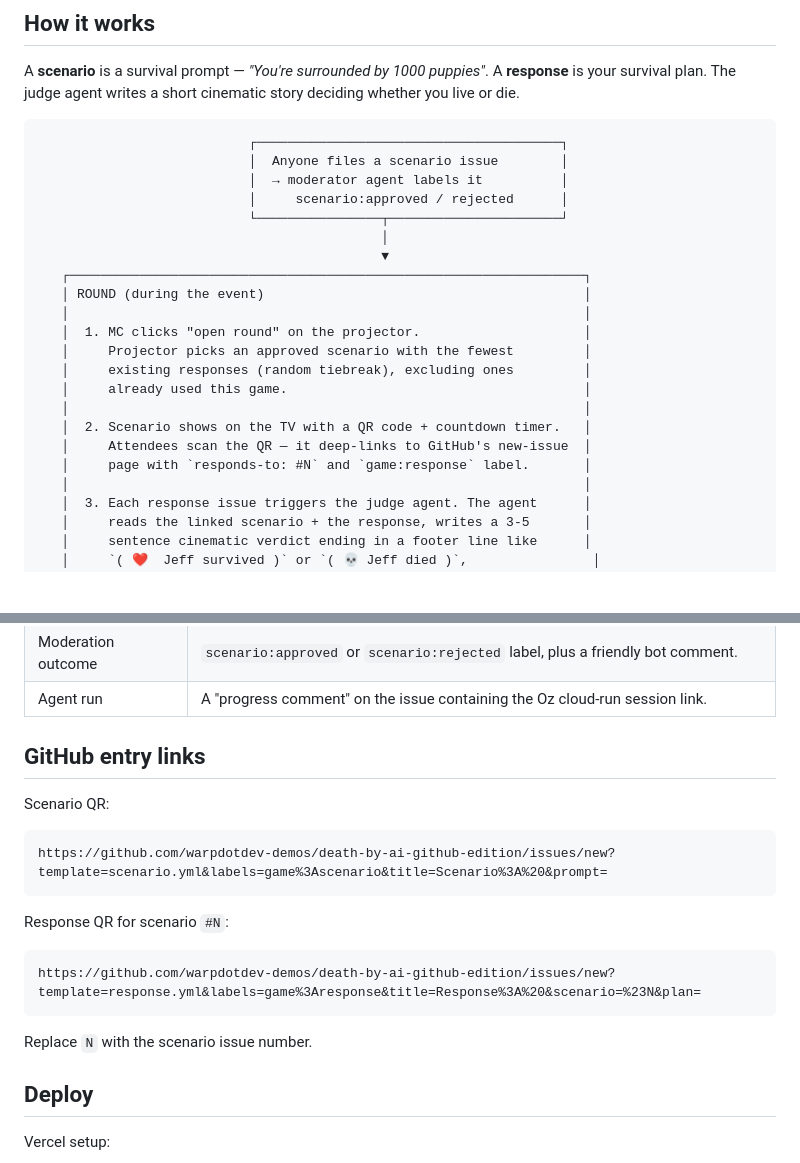
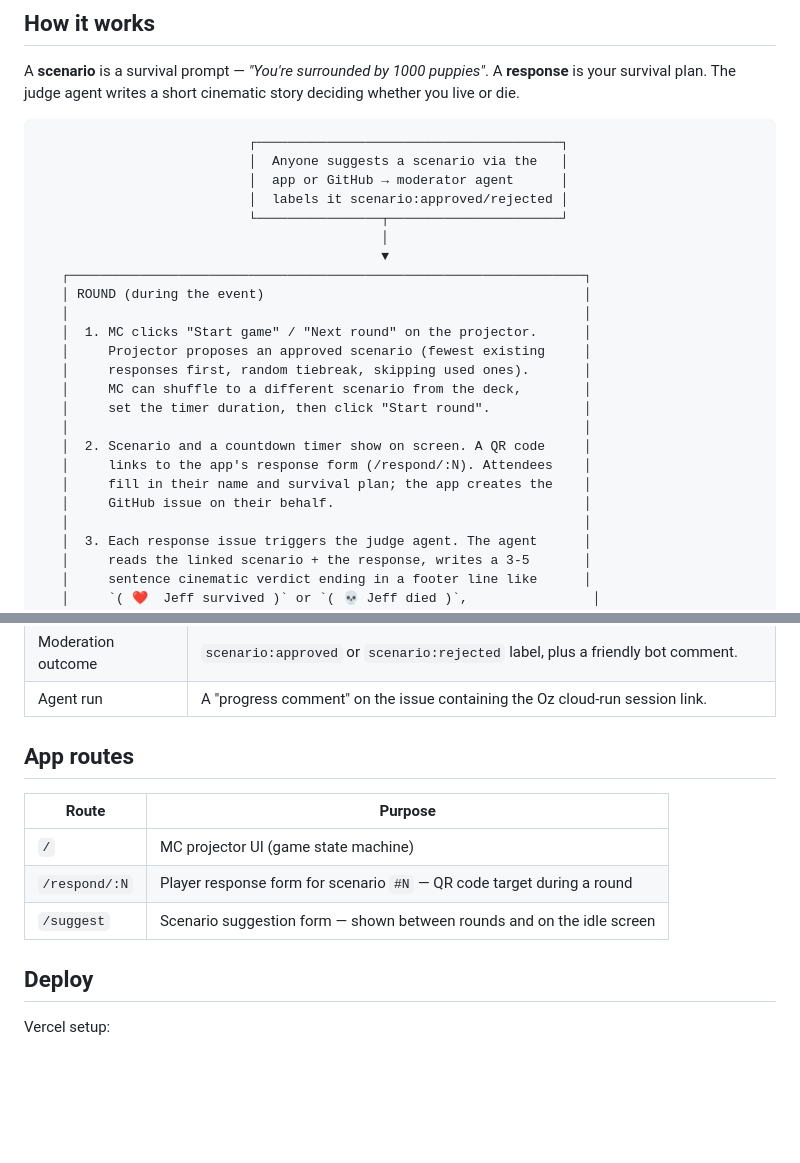
Before and after one commit to bholmesdev/death-by-ai-github-edition, a Markdown page: README.md, 2 parts joined by grey strips. Rendered like a GitHub page; blank space fills up the shorter version.

Commit message:
update game flow in README

````diff
--- a/README.md
+++ b/README.md
@@ -8,23 +8,25 @@ A **scenario** is a survival prompt — *"You're surrounded by 1000 puppies"*. A
 
 ```
                            ┌───────────────────────────────────────┐
-                           │  Anyone files a scenario issue        │
-                           │  → moderator agent labels it          │
-                           │     scenario:approved / rejected      │
+                           │  Anyone suggests a scenario via the   │
+                           │  app or GitHub → moderator agent      │
+                           │  labels it scenario:approved/rejected │
                            └────────────────┬──────────────────────┘
                                             │
                                             ▼
    ┌──────────────────────────────────────────────────────────────────┐
    │ ROUND (during the event)                                         │
    │                                                                  │
-   │  1. MC clicks "open round" on the projector.                     │
-   │     Projector picks an approved scenario with the fewest         │
-   │     existing responses (random tiebreak), excluding ones         │
-   │     already used this game.                                      │
+   │  1. MC clicks "Start game" / "Next round" on the projector.      │
+   │     Projector proposes an approved scenario (fewest existing     │
+   │     responses first, random tiebreak, skipping used ones).       │
+   │     MC can shuffle to a different scenario from the deck,        │
+   │     set the timer duration, then click "Start round".            │
    │                                                                  │
-   │  2. Scenario shows on the TV with a QR code + countdown timer.   │
-   │     Attendees scan the QR — it deep-links to GitHub's new-issue  │
-   │     page with `responds-to: #N` and `game:response` label.       │
+   │  2. Scenario and a countdown timer show on screen. A QR code     │
+   │     links to the app's response form (/respond/:N). Attendees    │
+   │     fill in their name and survival plan; the app creates the    │
+   │     GitHub issue on their behalf.                                │
    │                                                                  │
    │  3. Each response issue triggers the judge agent. The agent      │
    │     reads the linked scenario + the response, writes a 3-5       │
@@ -63,21 +65,13 @@ A **scenario** is a survival prompt — *"You're surrounded by 1000 puppies"*. A
 | Moderation outcome | `scenario:approved` or `scenario:rejected` label, plus a friendly bot comment. |
 | Agent run | A "progress comment" on the issue containing the Oz cloud-run session link. |
 
-## GitHub entry links
+## App routes
 
-Scenario QR:
-
-```text
-https://github.com/warpdotdev-demos/death-by-ai-github-edition/issues/new?template=scenario.yml&labels=game%3Ascenario&title=Scenario%3A%20&prompt=
-```
-
-Response QR for scenario `#N`:
-
-```text
-https://github.com/warpdotdev-demos/death-by-ai-github-edition/issues/new?template=response.yml&labels=game%3Aresponse&title=Response%3A%20&scenario=%23N&plan=
-```
-
-Replace `N` with the scenario issue number.
+| Route | Purpose |
+|---|---|
+| `/` | MC projector UI (game state machine) |
+| `/respond/:N` | Player response form for scenario `#N` — QR code target during a round |
+| `/suggest` | Scenario suggestion form — shown between rounds and on the idle screen |
 
 ## Deploy
 
````
